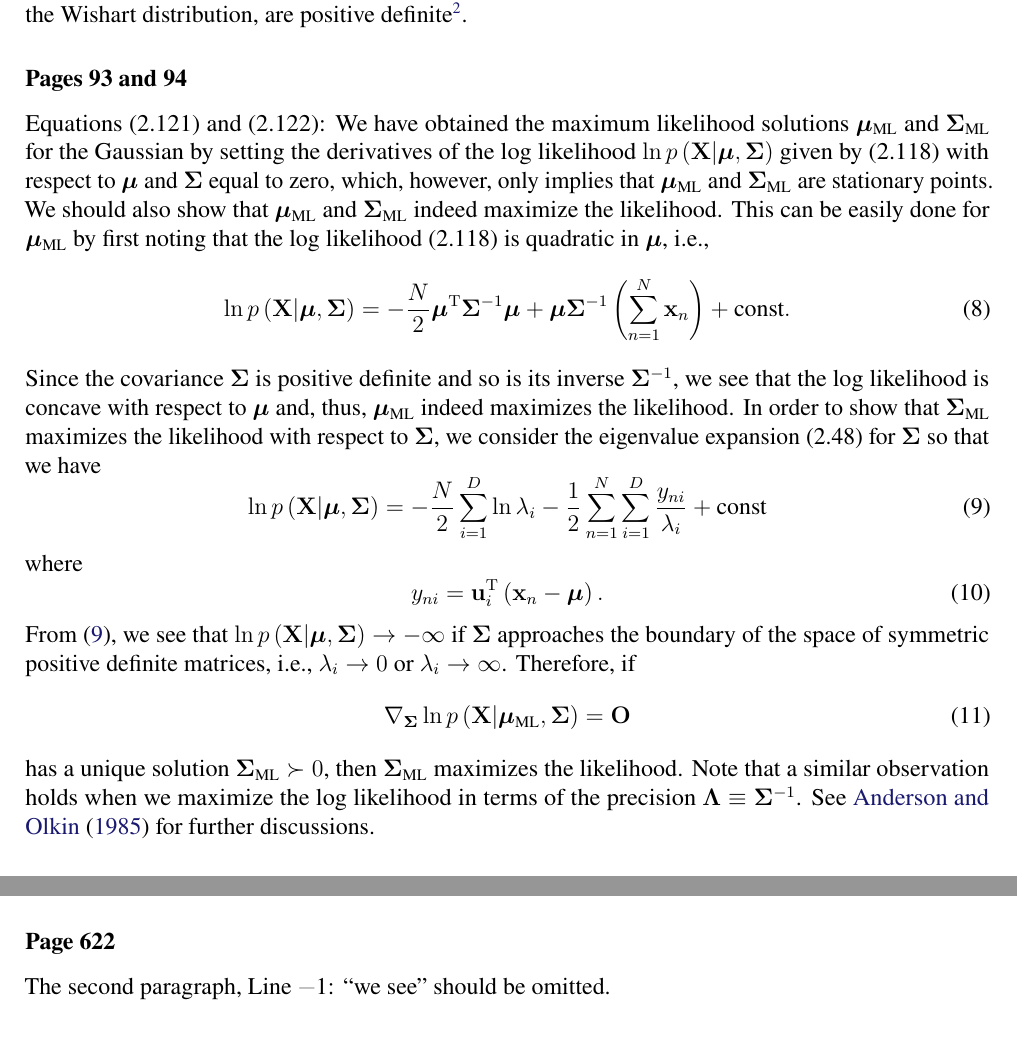
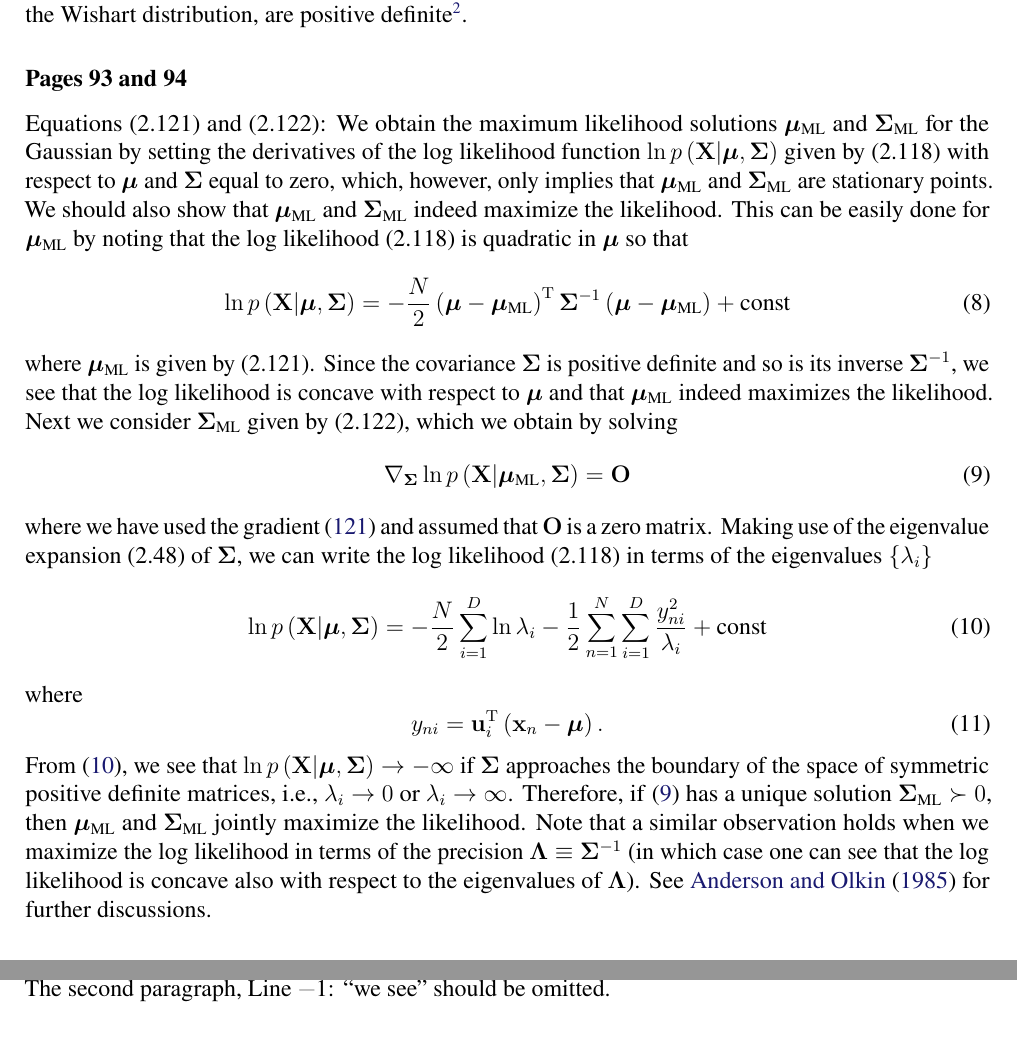
Before and after one commit to yousuketakada/prml_errata, a LaTeX document (prml_errata.tex): two parts of pages 3 and 13 of 27 before the commit and two parts of pages 3 and 14 of 27 after it, joined at a grey line, cut so that both start at the same text. Compiled offline with pdfLaTeX.

Commit message:
Modify erratum for (2.121) and (2.122)

```diff
--- a/prml_errata.tex
+++ b/prml_errata.tex
@@ -198,32 +198,41 @@ though we still sometimes say ``$\mathbf{A}$ is symmetric positive definite'' to
 
 \erratum{Pages~93 and 94}
 Equations~(2.121) and (2.122):
-We have obtained the maximum likelihood solutions~$\bm{\mu}_\text{ML}$ and $\bm{\Sigma}_\text{ML}$
+We obtain the maximum likelihood solutions~$\bm{\mu}_\text{ML}$ and $\bm{\Sigma}_\text{ML}$
 for the Gaussian by setting the derivatives of
-the log likelihood~$\ln p\left(\mathbf{X}\middle| \bm{\mu}, \bm{\Sigma}\right)$ given by (2.118)
-with respect to $\bm{\mu}$ and $\bm{\Sigma}$ equal to zero,
+the log likelihood function~$\ln p\left(\mathbf{X}\middle| \bm{\mu}, \bm{\Sigma}\right)$
+given by (2.118) with respect to $\bm{\mu}$ and $\bm{\Sigma}$ equal to zero,
 which, however, only implies that $\bm{\mu}_\text{ML}$ and $\bm{\Sigma}_\text{ML}$ are
 stationary points.
 We should also show that
 $\bm{\mu}_\text{ML}$ and $\bm{\Sigma}_\text{ML}$ indeed maximize the likelihood.
-This can be easily done for $\bm{\mu}_\text{ML}$ by first noting that
-the log likelihood~(2.118) is quadratic in $\bm{\mu}$, i.e.,
+This can be easily done for $\bm{\mu}_\text{ML}$ by noting that
+the log likelihood~(2.118) is quadratic in $\bm{\mu}$ so that
 \begin{equation}
 \ln p\left(\mathbf{X}\middle| \bm{\mu}, \bm{\Sigma}\right) =
--\frac{N}{2} \bm{\mu}^{\operatorname{T}} \bm{\Sigma}^{-1} \bm{\mu}
-+ \bm{\mu} \bm{\Sigma}^{-1} \left( \sum_{n=1}^{N} \mathbf{x}_n \right)
-+ \text{const} .
-\end{equation}
+-\frac{N}{2}
+\left(\bm{\mu} - \bm{\mu}_{\text{ML}}\right)^{\operatorname{T}} \bm{\Sigma}^{-1}
+\left(\bm{\mu} - \bm{\mu}_{\text{ML}}\right)
++ \text{const}
+\end{equation}
+where $\bm{\mu}_{\text{ML}}$ is given by (2.121).
 Since the covariance~$\bm{\Sigma}$ is positive definite and so is its inverse~$\bm{\Sigma}^{-1}$,
-we see that the log likelihood is concave with respect to $\bm{\mu}$ and, thus,
-$\bm{\mu}_\text{ML}$ indeed maximizes the likelihood.
-In order to show that $\bm{\Sigma}_\text{ML}$ maximizes the likelihood
-with respect to $\bm{\Sigma}$,
-we consider the eigenvalue expansion~(2.48) for $\bm{\Sigma}$ so that we have
+we see that the log likelihood is concave with respect to $\bm{\mu}$ and
+that $\bm{\mu}_\text{ML}$ indeed maximizes the likelihood.
+Next we consider $\bm{\Sigma}_\text{ML}$ given by (2.122), which we obtain by solving
+\begin{equation}
+\nabla_{\bm{\Sigma}} \ln p\left(\mathbf{X}\middle| \bm{\mu}_\text{ML}, \bm{\Sigma}\right)
+= \mathbf{O}
+\label{eq:maximum_likelihood_equation_for_covariance}
+\end{equation}
+where we have used the gradient~\eqref{eq:gradient_of_scalar_wrt_matrix} and
+assumed that $\mathbf{O}$ is a zero matrix.
+Making use of the eigenvalue expansion~(2.48) of $\bm{\Sigma}$,
+we can write the log likelihood~(2.118) in terms of the eigenvalues~$\{\lambda_i\}$
 \begin{equation}
 \ln p\left(\mathbf{X}\middle| \bm{\mu}, \bm{\Sigma}\right) =
 -\frac{N}{2} \sum_{i=1}^{D} \ln \lambda_i
--\frac{1}{2} \sum_{n=1}^{N} \sum_{i=1}^{D} \frac{y_{ni}}{\lambda_i}
+-\frac{1}{2} \sum_{n=1}^{N} \sum_{i=1}^{D} \frac{y_{ni}^{2}}{\lambda_i}
 + \text{const}
 \label{eq:log_likelihood_in_terms_of_eigenvalues}
 \end{equation}
@@ -235,15 +244,13 @@ From \eqref{eq:log_likelihood_in_terms_of_eigenvalues}, we see that
 $\ln p\left(\mathbf{X}\middle| \bm{\mu}, \bm{\Sigma}\right) \to -\infty$
 if $\bm{\Sigma}$ approaches the boundary of the space of symmetric positive definite matrices,
 i.e., $\lambda_i \to 0$ or $\lambda_i \to \infty$.
-Therefore, if
-\begin{equation}
-\nabla_{\bm{\Sigma}} \ln p\left(\mathbf{X}\middle| \bm{\mu}_\text{ML}, \bm{\Sigma}\right)
-= \mathbf{O}
-\end{equation}
+Therefore, if \eqref{eq:maximum_likelihood_equation_for_covariance}
 has a unique solution~$\bm{\Sigma}_\text{ML} \succ 0$,
-then $\bm{\Sigma}_\text{ML}$ maximizes the likelihood.
+then $\bm{\mu}_\text{ML}$ and $\bm{\Sigma}_\text{ML}$ jointly maximize the likelihood.
 Note that a similar observation holds when we maximize the log likelihood in terms of
-the precision~$\bm{\Lambda} \equiv \bm{\Sigma}^{-1}$.
+the precision~$\bm{\Lambda} \equiv \bm{\Sigma}^{-1}$
+(in which case one can see that the log likelihood is concave also with respect to
+the eigenvalues of $\bm{\Lambda}$).
 See \citet{Anderson:MaximumLikelihood} for further discussions.
 
 \erratum{Page~102}
```
Also changed, not shown: prml_errata.pdf.
